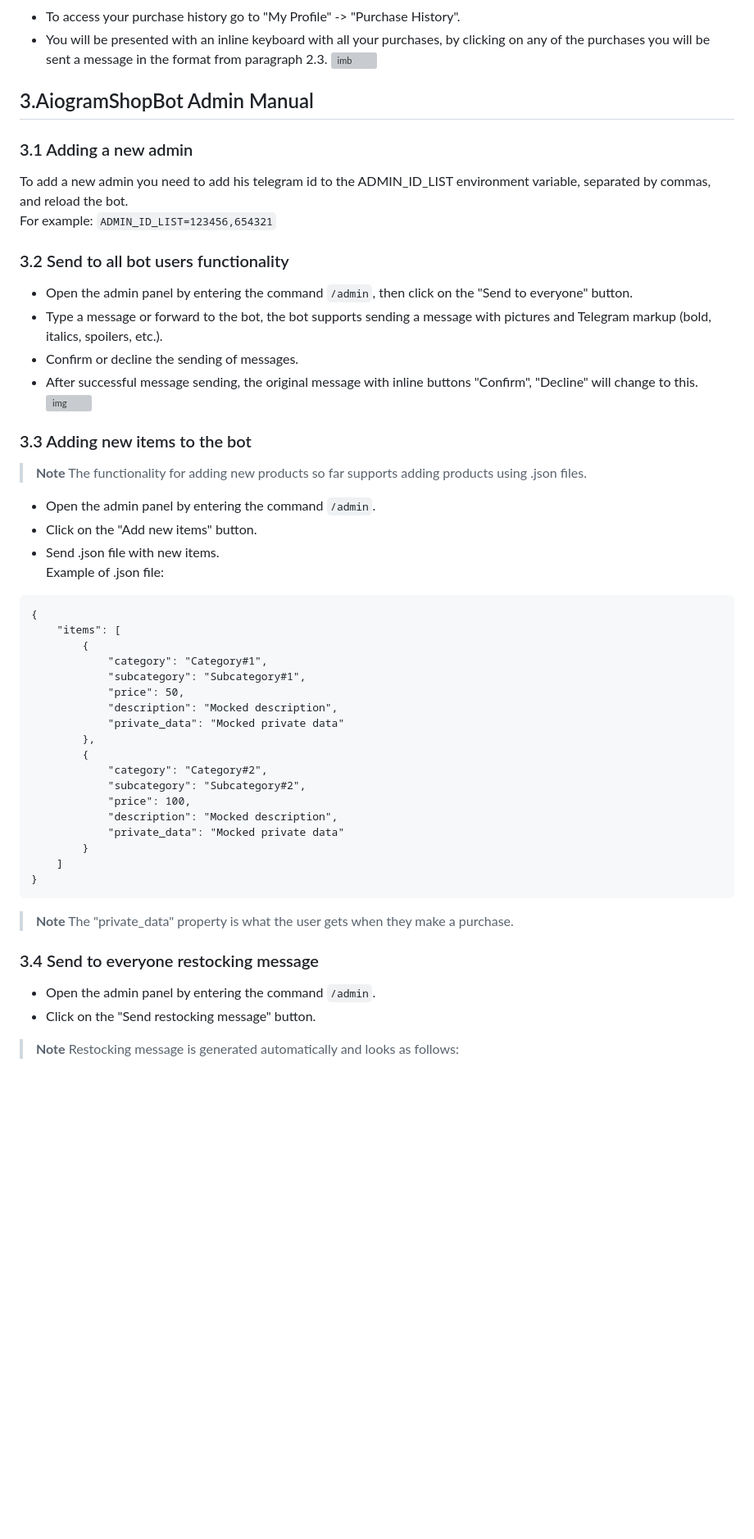
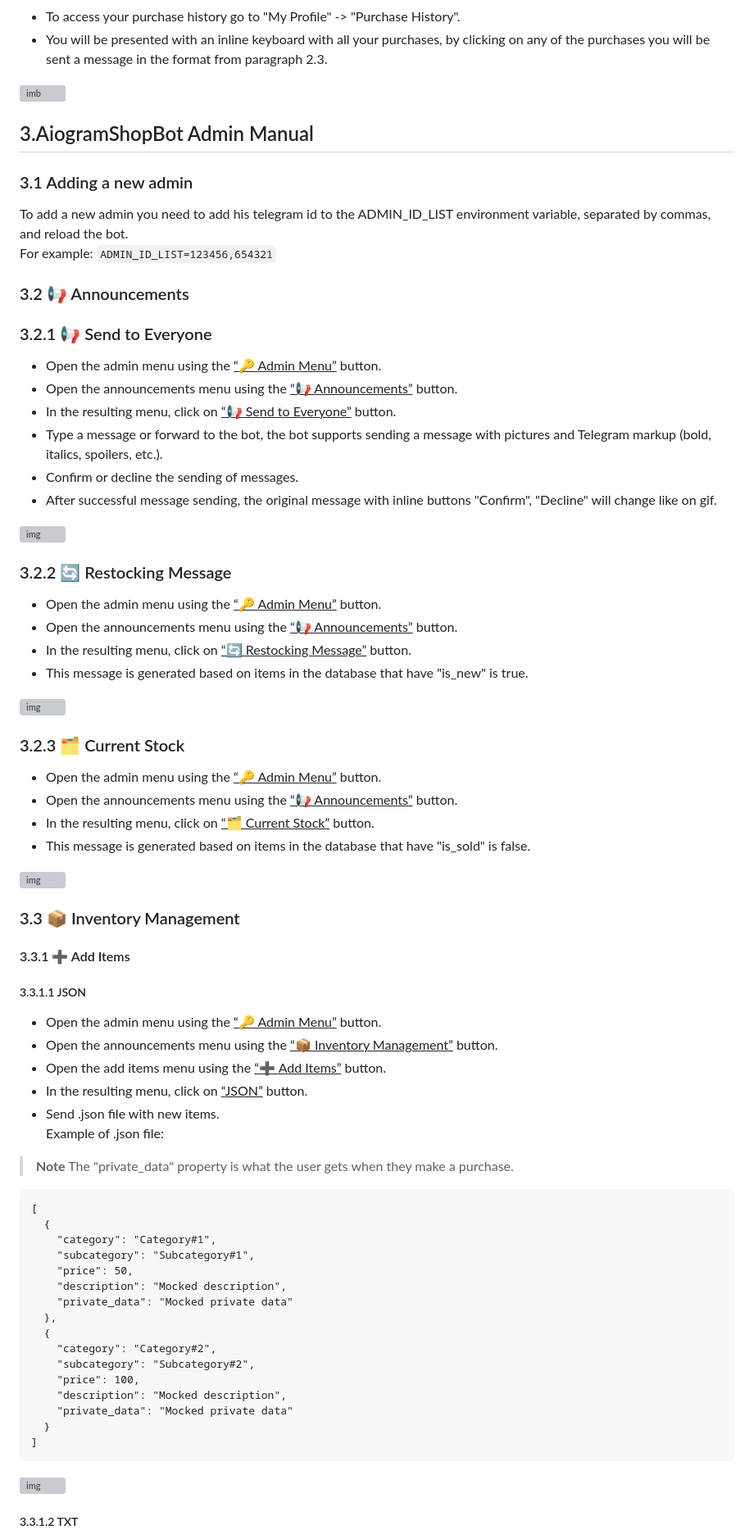
Before and after one commit to 6R1M5L07H/AiogramShopBot, a Markdown page: readme.md, the part around one of its changes. Shown at 82% size. Drawn GitHub-style; blank space fills up the shorter version; grey boxes are pictures that could not be loaded.

````diff
--- a/readme.md
+++ b/readme.md
@@ -163,7 +202,8 @@ purchase. If the purchase is successful, you will immediately receive a message
 * To access your purchase history go to "My Profile" -> "Purchase History".
 * You will be presented with an inline keyboard with all your purchases, by clicking on any of the purchases you will be
   sent a message in the format from paragraph 2.3.
-  ![imb](https://i.imgur.com/tz92b4q.png)
+
+![imb](https://i.imgur.com/t5sA38N.gif)
 
 ## 3.AiogramShopBot Admin Manual
 
@@ -172,54 +212,74 @@ purchase. If the purchase is successful, you will immediately receive a message
 To add a new admin you need to add his telegram id to the ADMIN_ID_LIST environment variable, separated by commas, and
 reload the bot.<br>For example: ``ADMIN_ID_LIST=123456,654321``
 
-### 3.2 Send to all bot users functionality
+### 3.2 📢 Announcements
 
-* Open the admin panel by entering the command ``/admin``, then click on the "Send to everyone" button.
+### 3.2.1 📢 Send to Everyone
+
+* Open the admin menu using the <u>“🔑 Admin Menu”</u> button.
+* Open the announcements menu using the <u>“📢 Announcements”</u> button.
+* In the resulting menu, click on <u>“📢 Send to Everyone”</u> button.
 * Type a message or forward to the bot, the bot supports sending a message with pictures and Telegram markup (bold,
   italics, spoilers, etc.).
 * Confirm or decline the sending of messages.
-* After successful message sending, the original message with inline buttons "Confirm", "Decline" will change
-  to this.<br>
-  ![img](https://i.imgur.com/Jy5pXLe.png)
+* After successful message sending, the original message with inline buttons "Confirm", "Decline" will change like on
+  gif.<br>
 
-### 3.3 Adding new items to the bot
+![img](https://i.imgur.com/JYN6qx0.gif)
 
-> **Note**
-> The functionality for adding new products so far supports adding products using .json files.
+### 3.2.2 🔄 Restocking Message
 
-* Open the admin panel by entering the command ``/admin``.
-* Click on the "Add new items" button.
+* Open the admin menu using the <u>“🔑 Admin Menu”</u> button.
+* Open the announcements menu using the <u>“📢 Announcements”</u> button.
+* In the resulting menu, click on <u>“🔄 Restocking Message”</u> button.
+* This message is generated based on items in the database that have "is_new" is true.
+
+![img](https://i.imgur.com/lu3khwR.gif)
+
+### 3.2.3 🗂️ Current Stock
+
+* Open the admin menu using the <u>“🔑 Admin Menu”</u> button.
+* Open the announcements menu using the <u>“📢 Announcements”</u> button.
+* In the resulting menu, click on <u>“🗂️ Current Stock”</u> button.
+* This message is generated based on items in the database that have "is_sold" is false.
+
+![img](https://i.imgur.com/T9wMPRG.gif)
+
+### 3.3 📦 Inventory Management
+
+#### 3.3.1 ➕ Add Items
+
+##### 3.3.1.1 JSON
+
+* Open the admin menu using the <u>“🔑 Admin Menu”</u> button.
+* Open the announcements menu using the <u>“📦 Inventory Management”</u> button.
+* Open the add items menu using the <u>“➕ Add Items”</u> button.
+* In the resulting menu, click on <u>“JSON”</u> button.
 * Send .json file with new items.<br>Example of .json file:
-
-```
-{
-	"items": [
-		{
-			"category": "Category#1",
-			"subcategory": "Subcategory#1",
-			"price": 50,
-			"description": "Mocked description",
-			"private_data": "Mocked private data"
-		},
-		{
-			"category": "Category#2",
-			"subcategory": "Subcategory#2",
-			"price": 100,
-			"description": "Mocked description",
-			"private_data": "Mocked private data"
-		}
-	]
-}
-```
 
 > **Note**
 > The "private_data" property is what the user gets when they make a purchase.
 
-### 3.4 Send to everyone restocking message
+```
+[
+  {
+    "category": "Category#1",
+    "subcategory": "Subcategory#1",
+    "price": 50,
+    "description": "Mocked description",
+    "private_data": "Mocked private data"
+  },
+  {
+    "category": "Category#2",
+    "subcategory": "Subcategory#2",
+    "price": 100,
+    "description": "Mocked description",
+    "private_data": "Mocked private data"
+  }
+]
+```
 
-* Open the admin panel by entering the command ``/admin``.
-* Click on the "Send restocking message" button.
+![img](https://i.imgur.com/zjS4v8k.gif)
 
-> **Note**
-> Restocking message is generated automatically and looks as follows:
+##### 3.3.1.2 TXT
 
````
Also changed, not shown: other parts of readme.md (+203 -130 lines).
